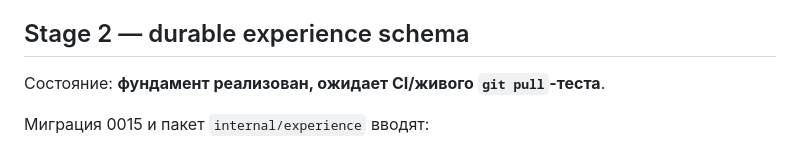
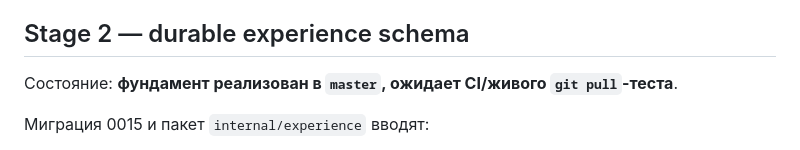
Before and after one commit to mirivlad/Barrymore, a Markdown page: docs/MODERNIZATION_PROGRESS.md, the part around the change. GitHub-like rendering.

Commit message:
docs: mark experience foundation implemented

```diff
--- a/docs/MODERNIZATION_PROGRESS.md
+++ b/docs/MODERNIZATION_PROGRESS.md
@@ -28,7 +28,7 @@ bundle после освобождения порта» ещё не закрыт
 
 ## Stage 2 — durable experience schema
 
-Состояние: **фундамент реализован, ожидает CI/живого `git pull`-теста**.
+Состояние: **фундамент реализован в `master`, ожидает CI/живого `git pull`-теста**.
 
 Миграция 0015 и пакет `internal/experience` вводят:
 
```
